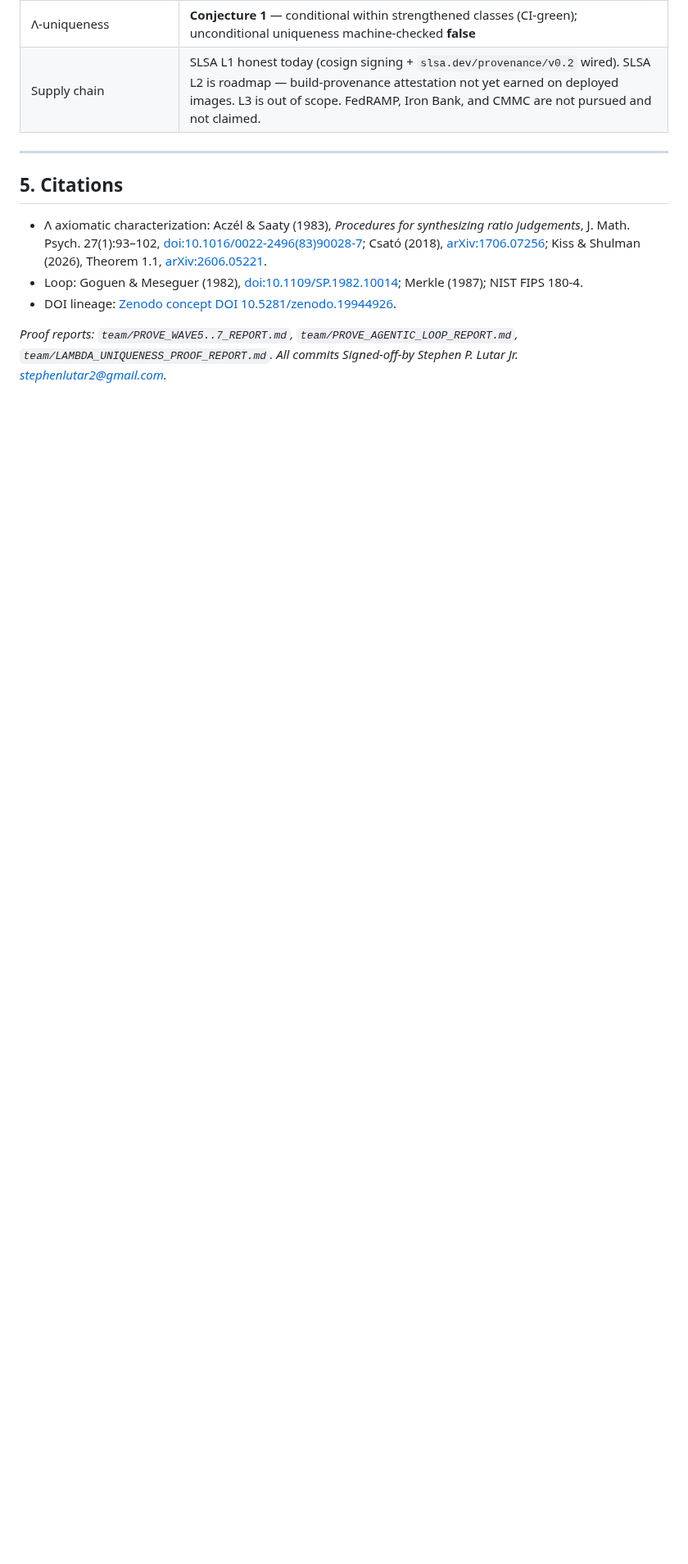
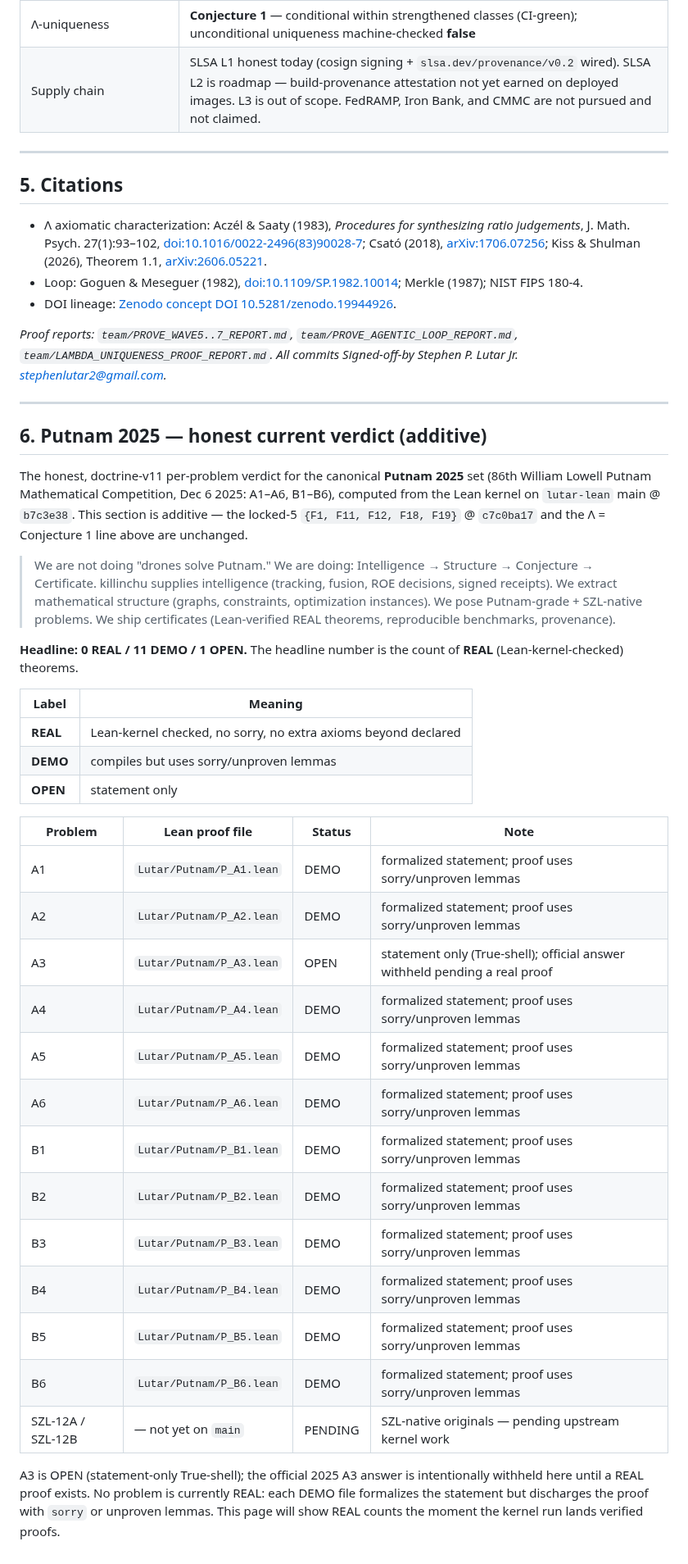
Before and after one commit to szl-holdings/lutar-lean, a Markdown page: PROVEN_FORMULAS.md, the part around the change. Shown at 82% size. Rendered like a GitHub page; blank space fills up the shorter version.

Commit message:
PROVEN_FORMULAS.md: additive §6 Putnam 2025 — surface honest Putnam 2025 kernel verdict (0 REAL / 11 DEMO / 1 OPEN); additive, doctrine-v11, SZL pair pending upstream

```diff
--- a/PROVEN_FORMULAS.md
+++ b/PROVEN_FORMULAS.md
@@ -144,3 +144,38 @@ All Wave-8 theorems are kernel-verified and **CI-green**; they are **experimenta
 - DOI lineage: [Zenodo concept DOI 10.5281/zenodo.19944926](https://doi.org/10.5281/zenodo.19944926).
 
 *Proof reports: `team/PROVE_WAVE5..7_REPORT.md`, `team/PROVE_AGENTIC_LOOP_REPORT.md`, `team/LAMBDA_UNIQUENESS_PROOF_REPORT.md`. All commits Signed-off-by Stephen P. Lutar Jr. <stephenlutar2@gmail.com>.*
+
+
+---
+
+## 6. Putnam 2025 — honest current verdict (additive)
+
+The honest, doctrine-v11 per-problem verdict for the canonical **Putnam 2025** set (86th William Lowell Putnam Mathematical Competition, Dec 6 2025: A1–A6, B1–B6), computed from the Lean kernel on `lutar-lean` main @ `b7c3e38`. This section is additive — the locked-5 `{F1, F11, F12, F18, F19}` @ `c7c0ba17` and the Λ = Conjecture 1 line above are unchanged.
+
+> We are not doing "drones solve Putnam." We are doing: Intelligence → Structure → Conjecture → Certificate. killinchu supplies intelligence (tracking, fusion, ROE decisions, signed receipts). We extract mathematical structure (graphs, constraints, optimization instances). We pose Putnam-grade + SZL-native problems. We ship certificates (Lean-verified REAL theorems, reproducible benchmarks, provenance).
+
+**Headline: 0 REAL / 11 DEMO / 1 OPEN.** The headline number is the count of **REAL** (Lean-kernel-checked) theorems.
+
+| Label | Meaning |
+|---|---|
+| **REAL** | Lean-kernel checked, no sorry, no extra axioms beyond declared |
+| **DEMO** | compiles but uses sorry/unproven lemmas |
+| **OPEN** | statement only |
+
+| Problem | Lean proof file | Status | Note |
+|---|---|---|---|
+| A1 | `Lutar/Putnam/P_A1.lean` | DEMO | formalized statement; proof uses sorry/unproven lemmas |
+| A2 | `Lutar/Putnam/P_A2.lean` | DEMO | formalized statement; proof uses sorry/unproven lemmas |
+| A3 | `Lutar/Putnam/P_A3.lean` | OPEN | statement only (True-shell); official answer withheld pending a real proof |
+| A4 | `Lutar/Putnam/P_A4.lean` | DEMO | formalized statement; proof uses sorry/unproven lemmas |
+| A5 | `Lutar/Putnam/P_A5.lean` | DEMO | formalized statement; proof uses sorry/unproven lemmas |
+| A6 | `Lutar/Putnam/P_A6.lean` | DEMO | formalized statement; proof uses sorry/unproven lemmas |
+| B1 | `Lutar/Putnam/P_B1.lean` | DEMO | formalized statement; proof uses sorry/unproven lemmas |
+| B2 | `Lutar/Putnam/P_B2.lean` | DEMO | formalized statement; proof uses sorry/unproven lemmas |
+| B3 | `Lutar/Putnam/P_B3.lean` | DEMO | formalized statement; proof uses sorry/unproven lemmas |
+| B4 | `Lutar/Putnam/P_B4.lean` | DEMO | formalized statement; proof uses sorry/unproven lemmas |
+| B5 | `Lutar/Putnam/P_B5.lean` | DEMO | formalized statement; proof uses sorry/unproven lemmas |
+| B6 | `Lutar/Putnam/P_B6.lean` | DEMO | formalized statement; proof uses sorry/unproven lemmas |
+| SZL-12A / SZL-12B | — not yet on `main` | PENDING | SZL-native originals — pending upstream kernel work |
+
+A3 is OPEN (statement-only True-shell); the official 2025 A3 answer is intentionally withheld here until a REAL proof exists. No problem is currently REAL: each DEMO file formalizes the statement but discharges the proof with `sorry` or unproven lemmas. This page will show REAL counts the moment the kernel run lands verified proofs.
```
